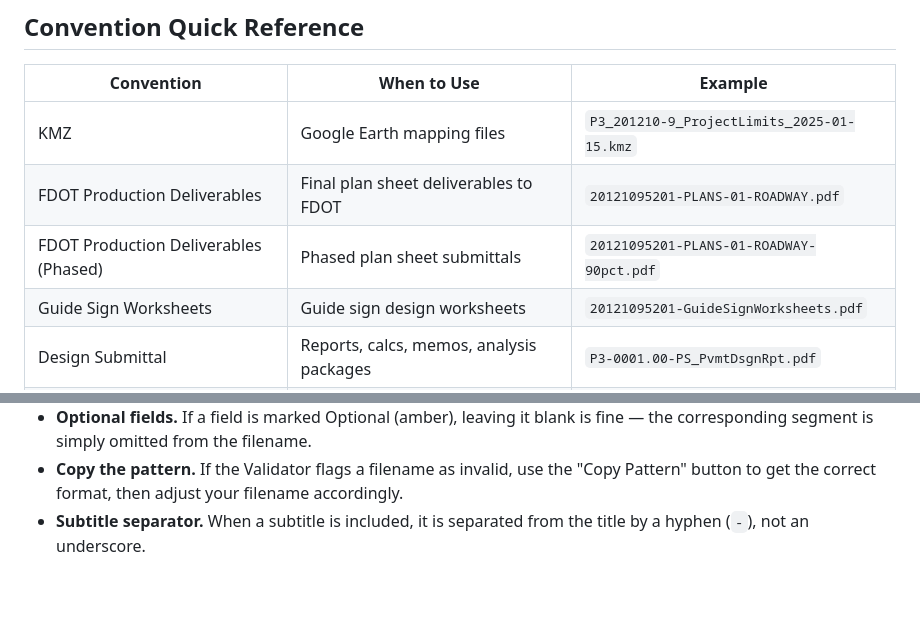
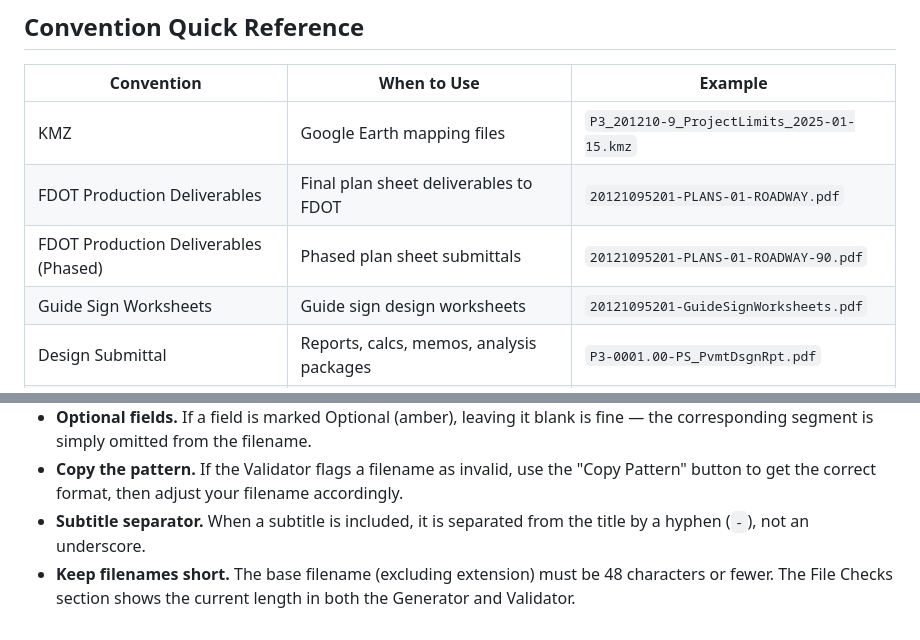
Before and after one commit to benjiyamin/mi4-filename-tool, a Markdown page: docs/user-guide.md, 2 parts joined by grey strips. Rendered like a GitHub page; blank space fills up the shorter version.

```diff
--- a/docs/user-guide.md
+++ b/docs/user-guide.md
@@ -201,7 +223,7 @@ Click **← Back** to return to the main view.
 |------------|-------------|---------|
 | KMZ | Google Earth mapping files | `P3_201210-9_ProjectLimits_2025-01-15.kmz` |
 | FDOT Production Deliverables | Final plan sheet deliverables to FDOT | `20121095201-PLANS-01-ROADWAY.pdf` |
-| FDOT Production Deliverables (Phased) | Phased plan sheet submittals | `20121095201-PLANS-01-ROADWAY-90pct.pdf` |
+| FDOT Production Deliverables (Phased) | Phased plan sheet submittals | `20121095201-PLANS-01-ROADWAY-90.pdf` |
 | Guide Sign Worksheets | Guide sign design worksheets | `20121095201-GuideSignWorksheets.pdf` |
 | Design Submittal | Reports, calcs, memos, analysis packages | `P3-0001.00-PS_PvmtDsgnRpt.pdf` |
 | FPID Document | General project documents by short FPID | `201210-9_TypSectionPkg.pdf` |
@@ -218,3 +240,4 @@ Click **← Back** to return to the main view.
 - **Optional fields.** If a field is marked Optional (amber), leaving it blank is fine — the corresponding segment is simply omitted from the filename.
 - **Copy the pattern.** If the Validator flags a filename as invalid, use the "Copy Pattern" button to get the correct format, then adjust your filename accordingly.
 - **Subtitle separator.** When a subtitle is included, it is separated from the title by a hyphen (`-`), not an underscore.
+- **Keep filenames short.** The base filename (excluding extension) must be 48 characters or fewer. The File Checks section shows the current length in both the Generator and Validator.
```
Also changed, not shown: other parts of docs/user-guide.md (+23 -1 lines), docs/data-update-guide.md (+23 -5 lines), docs/naming-conventions.md (+12 -14 lines).
